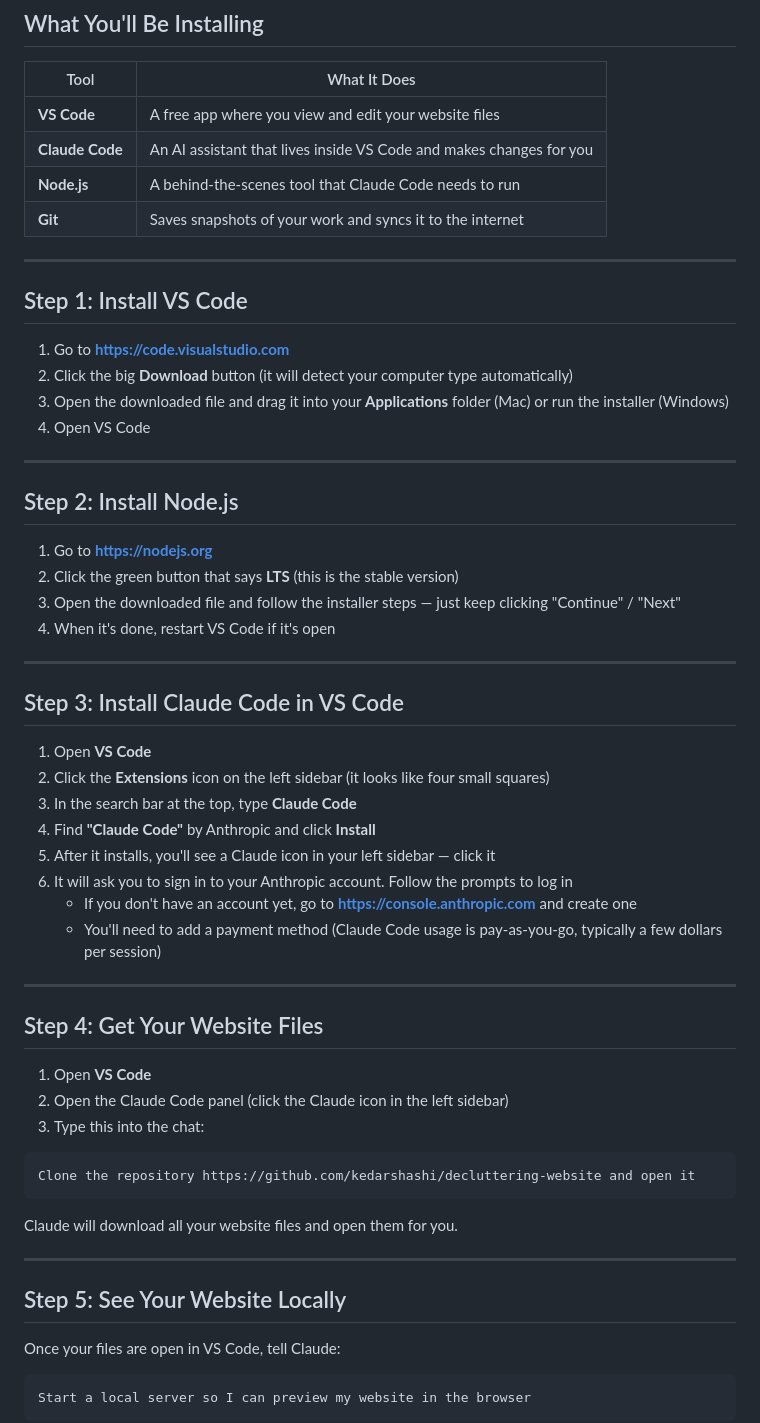
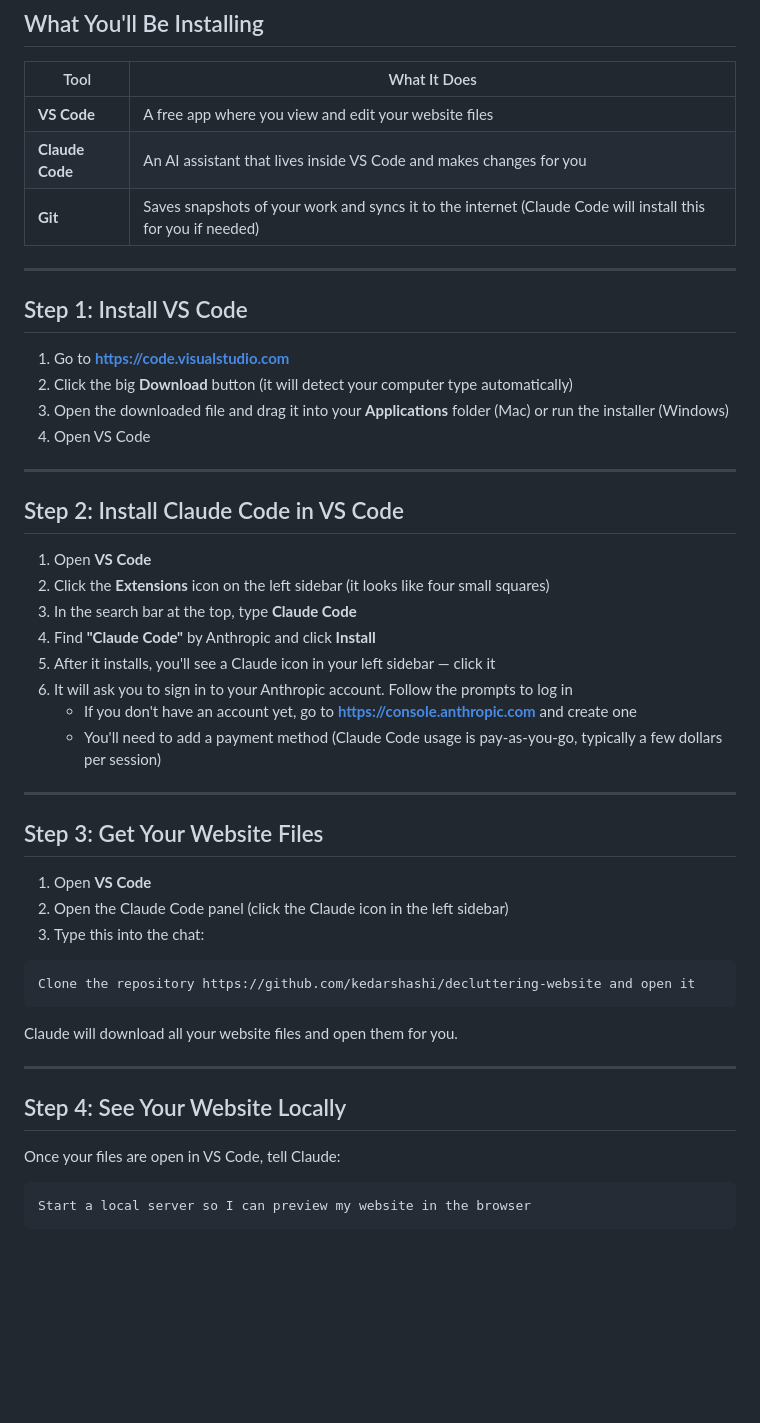
Before and after one commit to vbentson/decluttering-website, a Markdown page: README.md, the part around the change. GitHub-like rendering; blank space fills up the shorter version.

Commit message:
Simplify README: remove unnecessary Node.js install step
The VS Code extension handles dependencies internally.

Co-Authored-By: Claude Opus 4.6 <noreply@anthropic.com>

```diff
--- a/README.md
+++ b/README.md
@@ -12,8 +12,7 @@ You won't need to learn how to code. You just describe what you want in plain En
 |------|-------------|
 | **VS Code** | A free app where you view and edit your website files |
 | **Claude Code** | An AI assistant that lives inside VS Code and makes changes for you |
-| **Node.js** | A behind-the-scenes tool that Claude Code needs to run |
-| **Git** | Saves snapshots of your work and syncs it to the internet |
+| **Git** | Saves snapshots of your work and syncs it to the internet (Claude Code will install this for you if needed) |
 
 ---
 
@@ -26,16 +25,7 @@ You won't need to learn how to code. You just describe what you want in plain En
 
 ---
 
-## Step 2: Install Node.js
-
-1. Go to **https://nodejs.org**
-2. Click the green button that says **LTS** (this is the stable version)
-3. Open the downloaded file and follow the installer steps — just keep clicking "Continue" / "Next"
-4. When it's done, restart VS Code if it's open
-
----
-
-## Step 3: Install Claude Code in VS Code
+## Step 2: Install Claude Code in VS Code
 
 1. Open **VS Code**
 2. Click the **Extensions** icon on the left sidebar (it looks like four small squares)
@@ -48,7 +38,7 @@ You won't need to learn how to code. You just describe what you want in plain En
 
 ---
 
-## Step 4: Get Your Website Files
+## Step 3: Get Your Website Files
 
 1. Open **VS Code**
 2. Open the Claude Code panel (click the Claude icon in the left sidebar)
@@ -62,7 +52,7 @@ Claude will download all your website files and open them for you.
 
 ---
 
-## Step 5: See Your Website Locally
+## Step 4: See Your Website Locally
 
 Once your files are open in VS Code, tell Claude:
 
```
